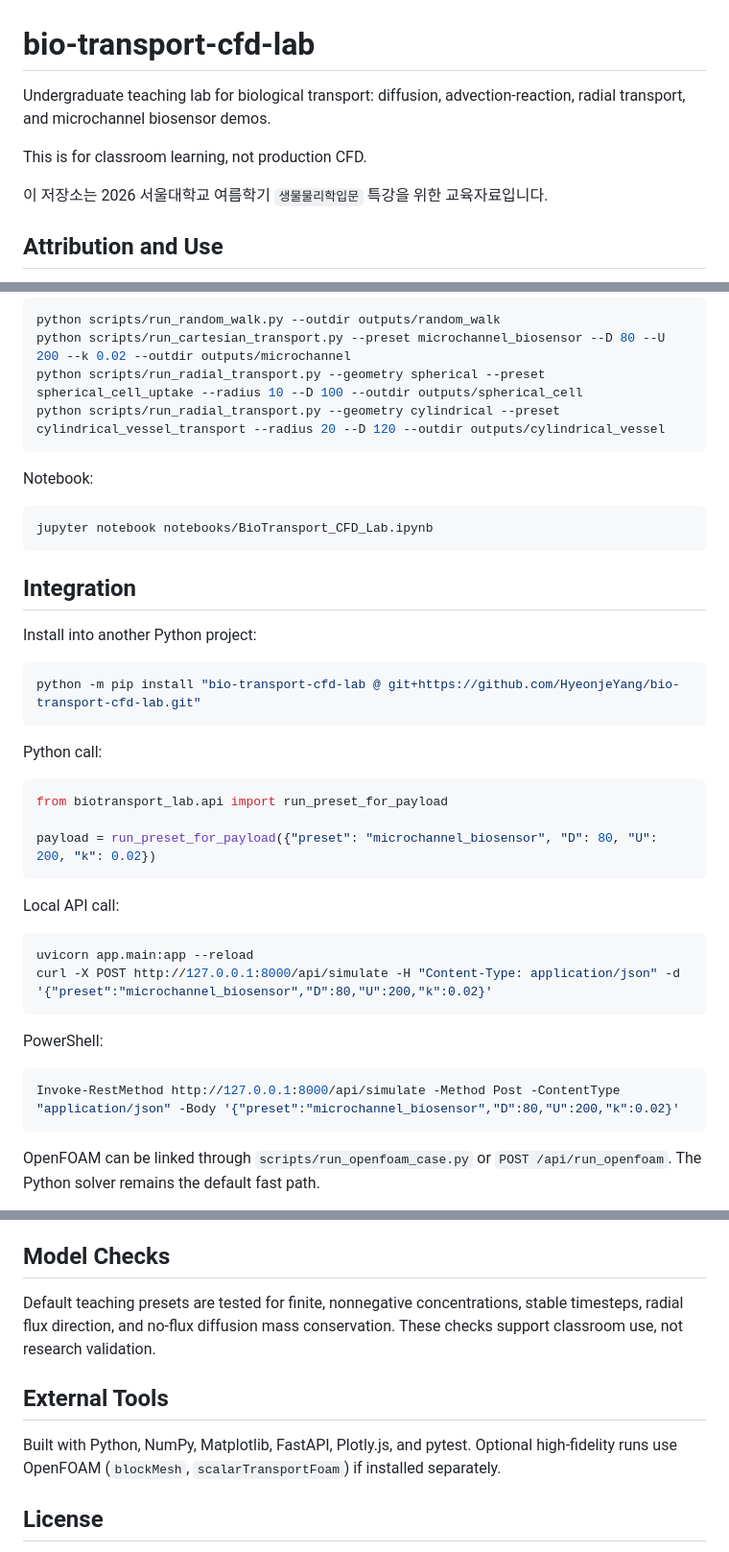
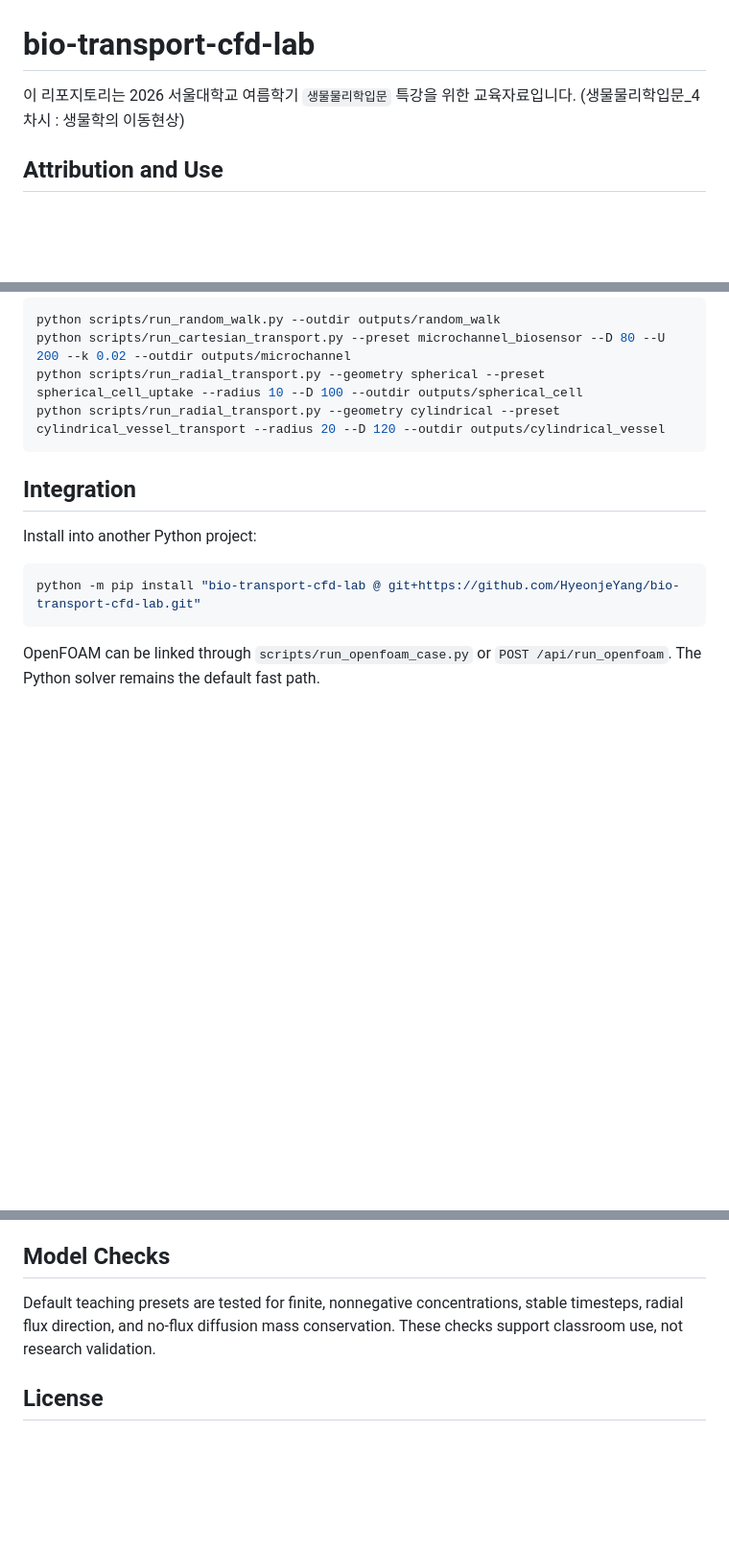
Before and after one commit to HyeonjeYang/bio-transport-cfd-lab, a Markdown page: README.md, 3 parts joined by grey strips. Shown at 96% size. Rendered like a GitHub page; blank space fills up the shorter version.

````diff
--- a/README.md
+++ b/README.md
@@ -1,10 +1,7 @@
 # bio-transport-cfd-lab
 
-Undergraduate teaching lab for biological transport: diffusion, advection-reaction, radial transport, and microchannel biosensor demos.
-
-This is for classroom learning, not production CFD.
-
-이 저장소는 2026 서울대학교 여름학기 `생물물리학입문` 특강을 위한 교육자료입니다.
+이 리포지토리는 2026 서울대학교 여름학기 `생물물리학입문` 특강을 위한 교육자료입니다.
+(생물물리학입문_4차시 : 생물학의 이동현상)
 
 ## Attribution and Use
 
@@ -94,39 +70,12 @@ python scripts/run_radial_transport.py --geometry spherical --preset spherical_c
 python scripts/run_radial_transport.py --geometry cylindrical --preset cylindrical_vessel_transport --radius 20 --D 120 --outdir outputs/cylindrical_vessel
 ```
 
-Notebook:
-
-```bash
-jupyter notebook notebooks/BioTransport_CFD_Lab.ipynb
-```
-
 ## Integration
 
 Install into another Python project:
 
 ```bash
 python -m pip install "bio-transport-cfd-lab @ git+https://github.com/HyeonjeYang/bio-transport-cfd-lab.git"
-```
-
-Python call:
-
-```python
-from biotransport_lab.api import run_preset_for_payload
-
-payload = run_preset_for_payload({"preset": "microchannel_biosensor", "D": 80, "U": 200, "k": 0.02})
-```
-
-Local API call:
-
-```bash
-uvicorn app.main:app --reload
-curl -X POST http://127.0.0.1:8000/api/simulate -H "Content-Type: application/json" -d '{"preset":"microchannel_biosensor","D":80,"U":200,"k":0.02}'
-```
-
-PowerShell:
-
-```powershell
-Invoke-RestMethod http://127.0.0.1:8000/api/simulate -Method Post -ContentType "application/json" -Body '{"preset":"microchannel_biosensor","D":80,"U":200,"k":0.02}'
 ```
 
 OpenFOAM can be linked through `scripts/run_openfoam_case.py` or `POST /api/run_openfoam`. The Python solver remains the default fast path.
@@ -172,10 +113,6 @@ Long diagnostic curves are downsampled with `SimulationConfig.max_diagnostic_poi
 
 Default teaching presets are tested for finite, nonnegative concentrations, stable timesteps, radial flux direction, and no-flux diffusion mass conservation. These checks support classroom use, not research validation.
 
-## External Tools
-
-Built with Python, NumPy, Matplotlib, FastAPI, Plotly.js, and pytest. Optional high-fidelity runs use OpenFOAM (`blockMesh`, `scalarTransportFoam`) if installed separately.
-
 ## License
 
 Source code is MIT licensed. Documentation, notebooks, and generated educational figures are CC BY 4.0; see `LICENSE-docs.md`.
````
Also changed, not shown: other parts of README.md (+4 -33 lines).
